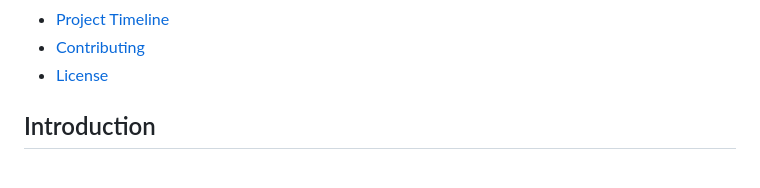
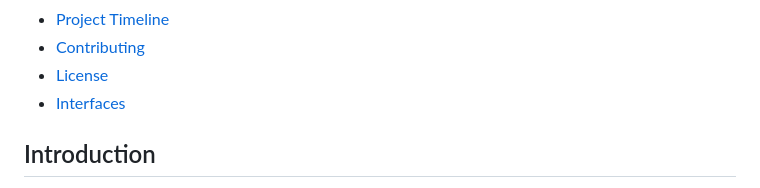
Before and after one commit to Prasad-k-Github/ESeason-online-train-season-purchesing-system, a Markdown page: README.md, the part around the change. Drawn GitHub-style.

```diff
--- a/README.md
+++ b/README.md
@@ -16,6 +16,7 @@
 - [Project Timeline](#project-timeline)
 - [Contributing](#contributing)
 - [License](#license)
+- [Interfaces](#Interfaces)
 
 ## Introduction
 
```
